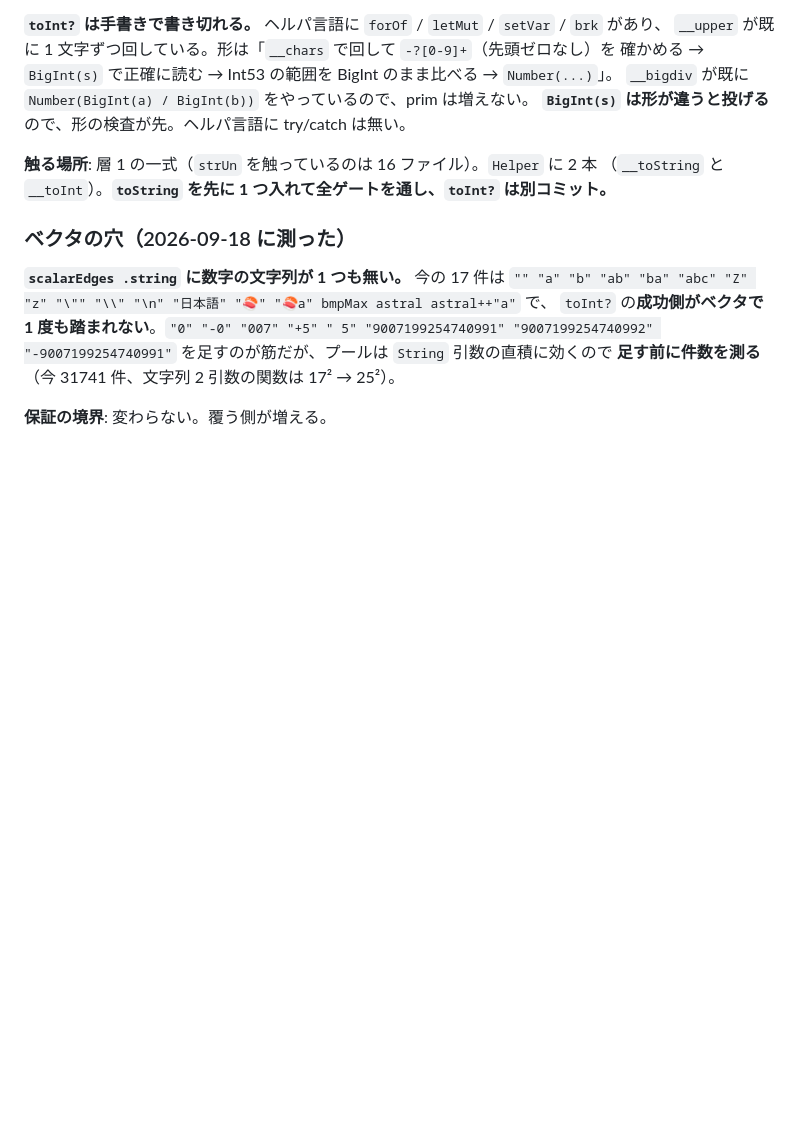
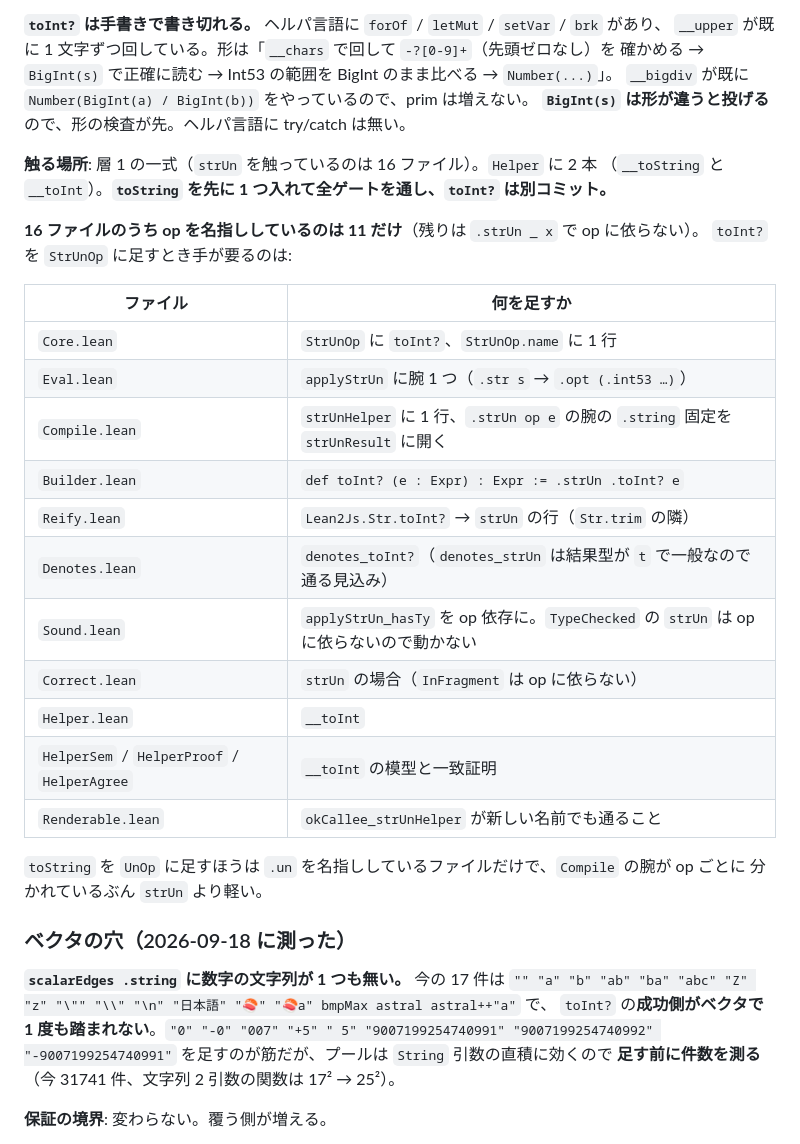
Before and after one commit to FujiHaruka/lean2js, a Markdown page: docs/operations-plan.md, the part around the change. Rendered like a GitHub page; blank space fills up the shorter version.

Commit message:
List the eleven files a string operator actually reaches

```diff
--- a/docs/operations-plan.md
+++ b/docs/operations-plan.md
@@ -214,6 +214,26 @@ Int53 の上限 2^53-1 ≈ 9.007e15 はその下。だから「対応が一意
 **触る場所**: 層 1 の一式（`strUn` を触っているのは 16 ファイル）。`Helper` に 2 本
 （`__toString` と `__toInt`）。**`toString` を先に 1 つ入れて全ゲートを通し、`toInt?` は別コミット。**
 
+**16 ファイルのうち op を名指ししているのは 11 だけ**（残りは `.strUn _ x` で op に依らない）。
+`toInt?` を `StrUnOp` に足すとき手が要るのは:
+
+| ファイル | 何を足すか |
+| --- | --- |
+| `Core.lean` | `StrUnOp` に `toInt?`、`StrUnOp.name` に 1 行 |
+| `Eval.lean` | `applyStrUn` に腕 1 つ（`.str s` → `.opt (.int53 …)`） |
+| `Compile.lean` | `strUnHelper` に 1 行、`.strUn op e` の腕の `.string` 固定を `strUnResult` に開く |
+| `Builder.lean` | `def toInt? (e : Expr) : Expr := .strUn .toInt? e` |
+| `Reify.lean` | `Lean2Js.Str.toInt?` → `strUn` の行（`Str.trim` の隣） |
+| `Denotes.lean` | `denotes_toInt?`（`denotes_strUn` は結果型が `t` で一般なので通る見込み） |
+| `Sound.lean` | `applyStrUn_hasTy` を op 依存に。`TypeChecked` の `strUn` は op に依らないので動かない |
+| `Correct.lean` | `strUn` の場合（`InFragment` は op に依らない） |
+| `Helper.lean` | `__toInt` |
+| `HelperSem` / `HelperProof` / `HelperAgree` | `__toInt` の模型と一致証明 |
+| `Renderable.lean` | `okCallee_strUnHelper` が新しい名前でも通ること |
+
+`toString` を `UnOp` に足すほうは `.un` を名指ししているファイルだけで、`Compile` の腕が op ごとに
+分かれているぶん `strUn` より軽い。
+
 ### ベクタの穴（2026-09-18 に測った）
 
 **`scalarEdges .string` に数字の文字列が 1 つも無い。** 今の 17 件は
```
